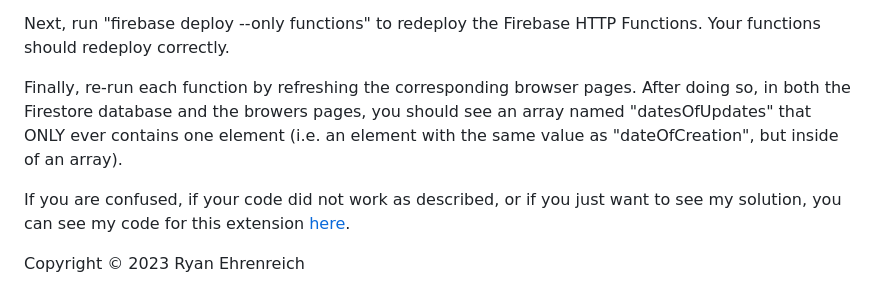
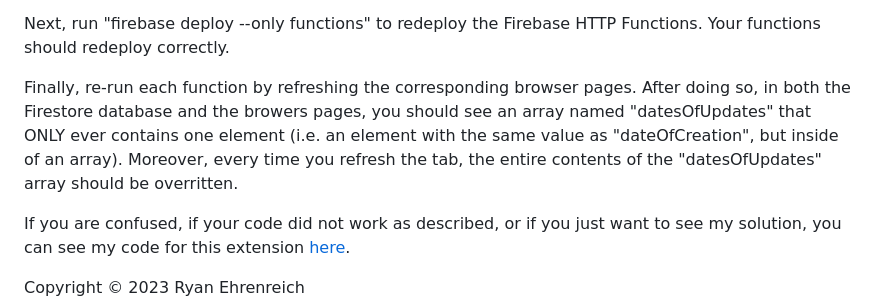
Before and after one commit to rehrenreich/gcloud-learning, a Markdown page: exercises/timestamp_construction_extensions/README.md, the part around the change. Rendered like a GitHub page.

Commit message:
* Updated extension 2.

```diff
--- a/exercises/timestamp_construction_extensions/README.md
+++ b/exercises/timestamp_construction_extensions/README.md
@@ -52,7 +52,7 @@ To resolve this, add a fourth property initializer that sets the "datesOfUpdates
 
 Next, run "firebase deploy --only functions" to redeploy the Firebase HTTP Functions. Your functions should redeploy correctly.
 
-Finally, re-run each function by refreshing the corresponding browser pages. After doing so, in both the Firestore database and the browers pages, you should see an array named "datesOfUpdates" that ONLY ever contains one element (i.e. an element with the same value as "dateOfCreation", but inside of an array).
+Finally, re-run each function by refreshing the corresponding browser pages. After doing so, in both the Firestore database and the browers pages, you should see an array named "datesOfUpdates" that ONLY ever contains one element (i.e. an element with the same value as "dateOfCreation", but inside of an array). Moreover, every time you refresh the tab, the entire contents of the "datesOfUpdates" array should be overritten.
 
 If you are confused, if your code did not work as described, or if you just want to see my solution, you can see my code for this extension [here](https://github.com/rehrenreich/gcloud-learning/tree/main/exercises/timestamp_construction_extensions/extension_02).
 
```
